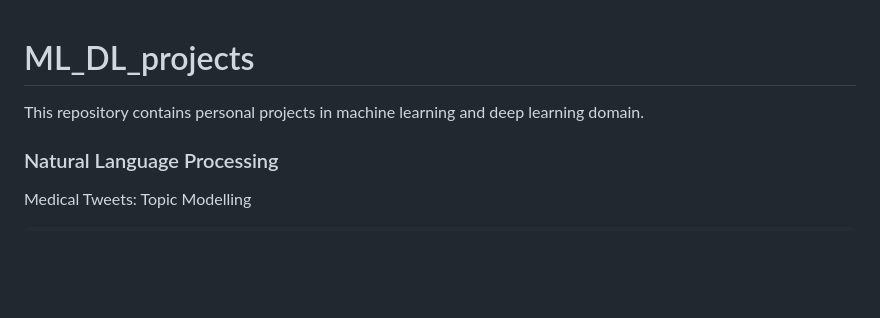
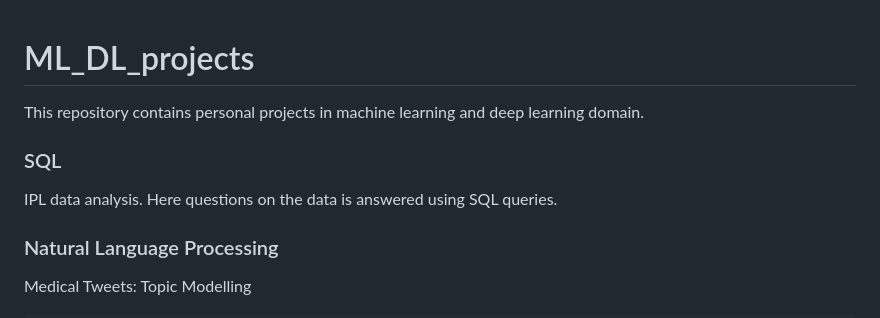
Before and after one commit to pooja614/ML_DL_projects, a Markdown page: README.md, the part around the change. Rendered like a GitHub page; blank space fills up the shorter version.

```diff
--- a/README.md
+++ b/README.md
@@ -1,7 +1,10 @@
 # ML_DL_projects
+This repository contains personal projects in machine learning and deep learning domain.
 
 
-This repository contains personal projects in machine learning and deep learning domain.
+### SQL
+IPL data analysis.
+Here questions on the data is answered using SQL queries.
 ### Natural Language Processing
 Medical Tweets: Topic Modelling
 <pre>
```
